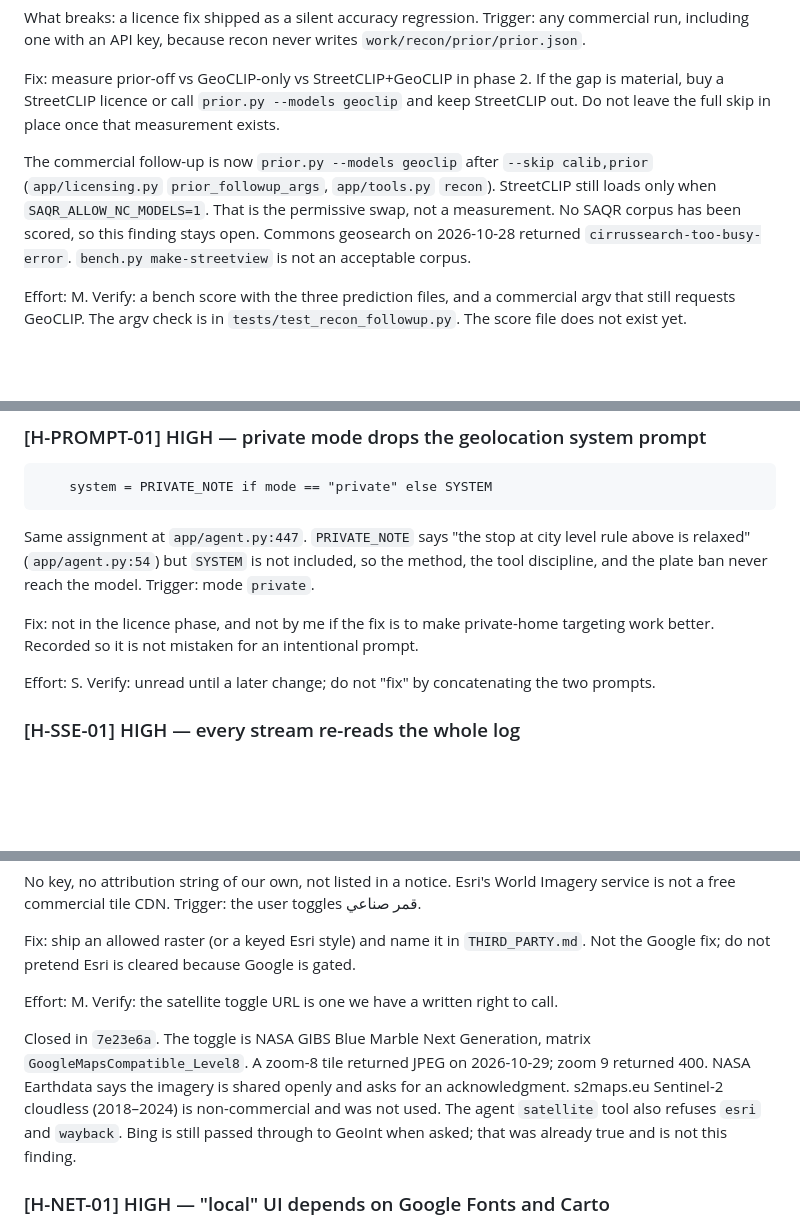
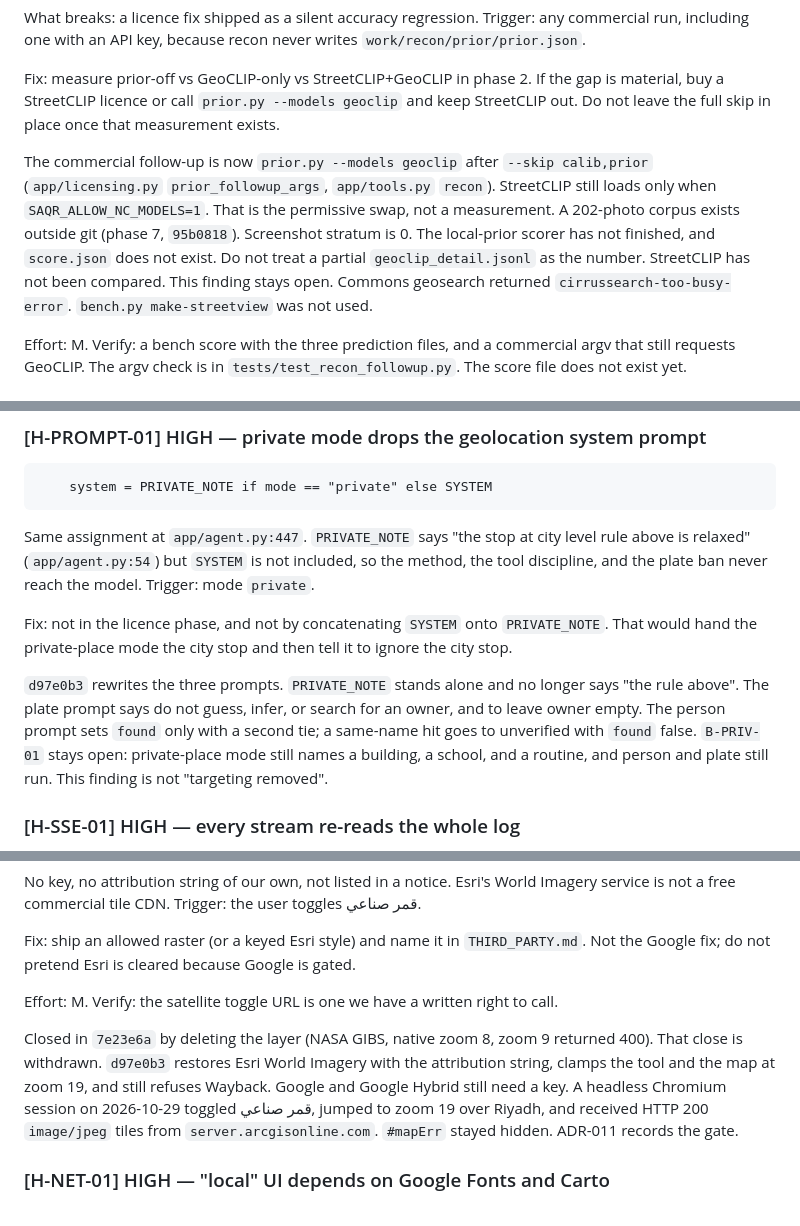
Before and after one commit to kenshln47/SAQR, a Markdown page: AUDIT.md, 3 parts joined by grey strips. Rendered like a GitHub page; blank space fills up the shorter version.

```diff
--- a/AUDIT.md
+++ b/AUDIT.md
@@ -71,7 +71,7 @@ What breaks: a licence fix shipped as a silent accuracy regression. Trigger: any
 
 Fix: measure prior-off vs GeoCLIP-only vs StreetCLIP+GeoCLIP in phase 2. If the gap is material, buy a StreetCLIP licence or call `prior.py --models geoclip` and keep StreetCLIP out. Do not leave the full skip in place once that measurement exists.
 
-The commercial follow-up is now `prior.py --models geoclip` after `--skip calib,prior` (`app/licensing.py` `prior_followup_args`, `app/tools.py` `recon`). StreetCLIP still loads only when `SAQR_ALLOW_NC_MODELS=1`. That is the permissive swap, not a measurement. No SAQR corpus has been scored, so this finding stays open. Commons geosearch on 2026-10-28 returned `cirrussearch-too-busy-error`. `bench.py make-streetview` is not an acceptable corpus.
+The commercial follow-up is now `prior.py --models geoclip` after `--skip calib,prior` (`app/licensing.py` `prior_followup_args`, `app/tools.py` `recon`). StreetCLIP still loads only when `SAQR_ALLOW_NC_MODELS=1`. That is the permissive swap, not a measurement. A 202-photo corpus exists outside git (phase 7, `95b0818`). Screenshot stratum is 0. The local-prior scorer has not finished, and `score.json` does not exist. Do not treat a partial `geoclip_detail.jsonl` as the number. StreetCLIP has not been compared. This finding stays open. Commons geosearch returned `cirrussearch-too-busy-error`. `bench.py make-streetview` was not used.
 
 Effort: M. Verify: a bench score with the three prediction files, and a commercial argv that still requests GeoCLIP. The argv check is in `tests/test_recon_followup.py`. The score file does not exist yet.
 
@@ -98,9 +98,9 @@ Effort: not estimated. Verify: `git diff` on `app/identify.py`, `PRIVATE_NOTE`,
 
 Same assignment at `app/agent.py:447`. `PRIVATE_NOTE` says "the stop at city level rule above is relaxed" (`app/agent.py:54`) but `SYSTEM` is not included, so the method, the tool discipline, and the plate ban never reach the model. Trigger: mode `private`.
 
-Fix: not in the licence phase, and not by me if the fix is to make private-home targeting work better. Recorded so it is not mistaken for an intentional prompt.
+Fix: not in the licence phase, and not by concatenating `SYSTEM` onto `PRIVATE_NOTE`. That would hand the private-place mode the city stop and then tell it to ignore the city stop.
 
-Effort: S. Verify: unread until a later change; do not "fix" by concatenating the two prompts.
+`d97e0b3` rewrites the three prompts. `PRIVATE_NOTE` stands alone and no longer says "the rule above". The plate prompt says do not guess, infer, or search for an owner, and to leave owner empty. The person prompt sets `found` only with a second tie; a same-name hit goes to unverified with `found` false. `B-PRIV-01` stays open: private-place mode still names a building, a school, and a routine, and person and plate still run. This finding is not "targeting removed".
 
 ### [H-SSE-01] HIGH — every stream re-reads the whole log
 
@@ -168,7 +168,7 @@ Fix: ship an allowed raster (or a keyed Esri style) and name it in `THIRD_PARTY.
 
 Effort: M. Verify: the satellite toggle URL is one we have a written right to call.
 
-Closed in `7e23e6a`. The toggle is NASA GIBS Blue Marble Next Generation, matrix `GoogleMapsCompatible_Level8`. A zoom-8 tile returned JPEG on 2026-10-29; zoom 9 returned 400. NASA Earthdata says the imagery is shared openly and asks for an acknowledgment. s2maps.eu Sentinel-2 cloudless (2018–2024) is non-commercial and was not used. The agent `satellite` tool also refuses `esri` and `wayback`. Bing is still passed through to GeoInt when asked; that was already true and is not this finding.
+Closed in `7e23e6a` by deleting the layer (NASA GIBS, native zoom 8, zoom 9 returned 400). That close is withdrawn. `d97e0b3` restores Esri World Imagery with the attribution string, clamps the tool and the map at zoom 19, and still refuses Wayback. Google and Google Hybrid still need a key. A headless Chromium session on 2026-10-29 toggled قمر صناعي, jumped to zoom 19 over Riyadh, and received HTTP 200 `image/jpeg` tiles from `server.arcgisonline.com`. `#mapErr` stayed hidden. ADR-011 records the gate.
 
 ### [H-NET-01] HIGH — "local" UI depends on Google Fonts and Carto
 
```
Also changed, not shown: other parts of AUDIT.md (+1 -1 lines), PLAN.md (+28 -3 lines).
